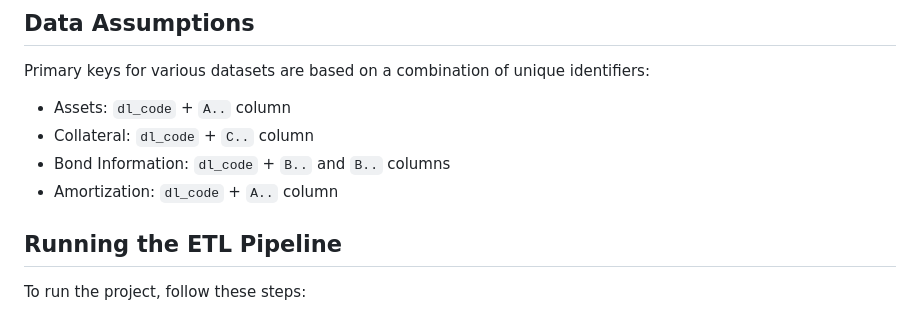
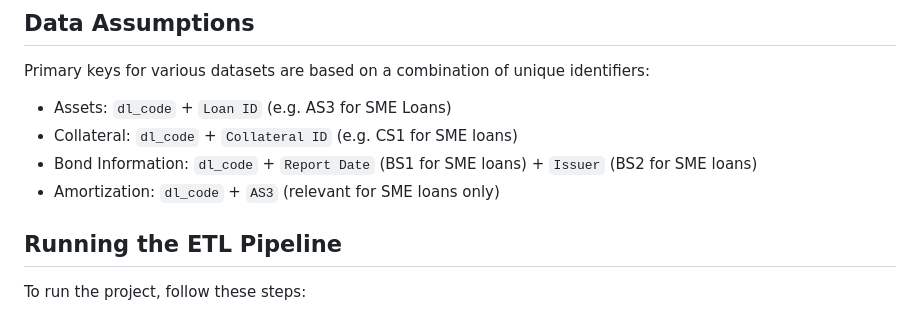
Before and after one commit to Algoritmica-ai/deeploans, a Markdown page: README.md, the part around the change. Rendered like a GitHub page.

```diff
--- a/README.md
+++ b/README.md
@@ -44,10 +44,10 @@ Two levels of data profiling ensure data quality and integrity before advancing
 
 Primary keys for various datasets are based on a combination of unique identifiers:
 
-- Assets: `dl_code` + `A..` column
-- Collateral: `dl_code` + `C..` column
-- Bond Information: `dl_code` + `B..` and `B..` columns
-- Amortization: `dl_code` + `A..` column
+- Assets: `dl_code` + `Loan ID` (e.g. AS3 for SME Loans)
+- Collateral: `dl_code` + `Collateral ID` (e.g. CS1 for SME loans)
+- Bond Information: `dl_code` + `Report Date` (BS1 for SME loans) + `Issuer` (BS2 for SME loans)
+- Amortization: `dl_code` + `AS3` (relevant for SME loans only)
 
 ## Running the ETL Pipeline
 
```
